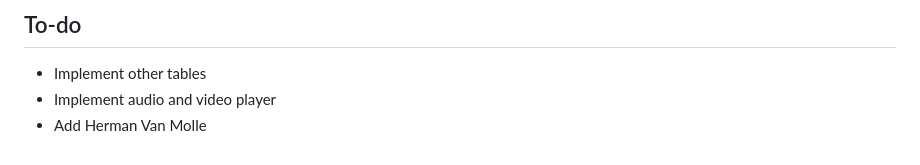
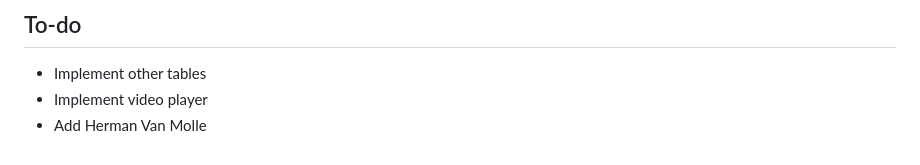
Before and after one commit to AntheSevenants/canvascrack, a Markdown page: README.md, the part around the change. Drawn GitHub-style.

```diff
--- a/README.md
+++ b/README.md
@@ -81,5 +81,5 @@ Inside your question set directory, there should be a file called `questions.jso
 ## To-do
 
 * Implement other tables
-* Implement audio and video player
+* Implement video player
 * Add Herman Van Molle
```
